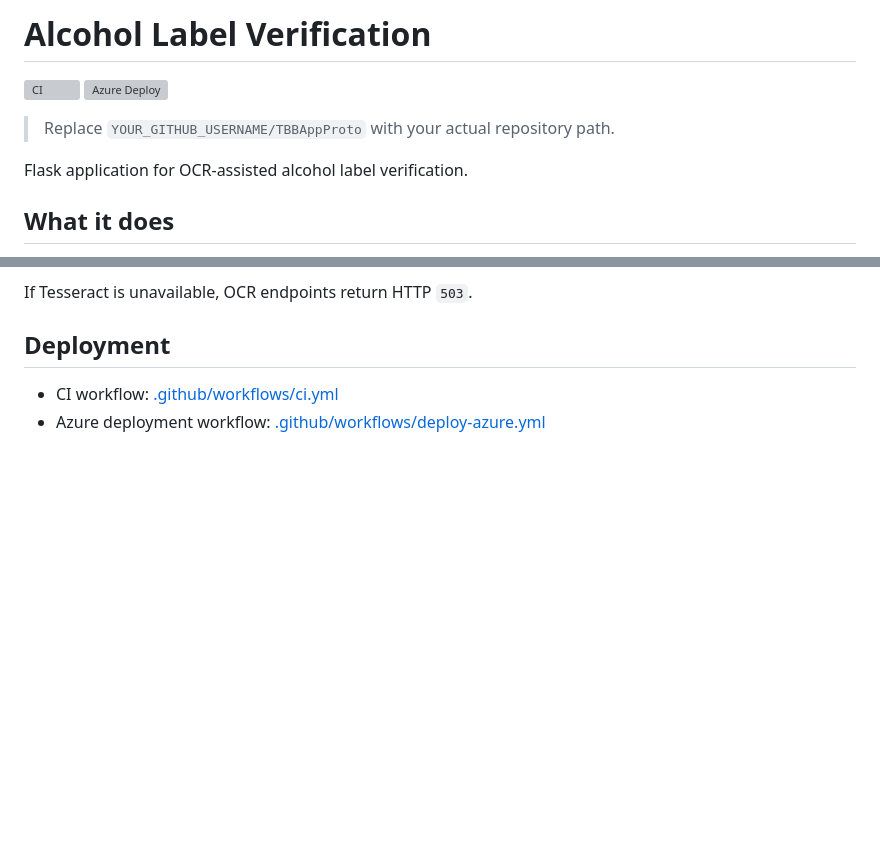
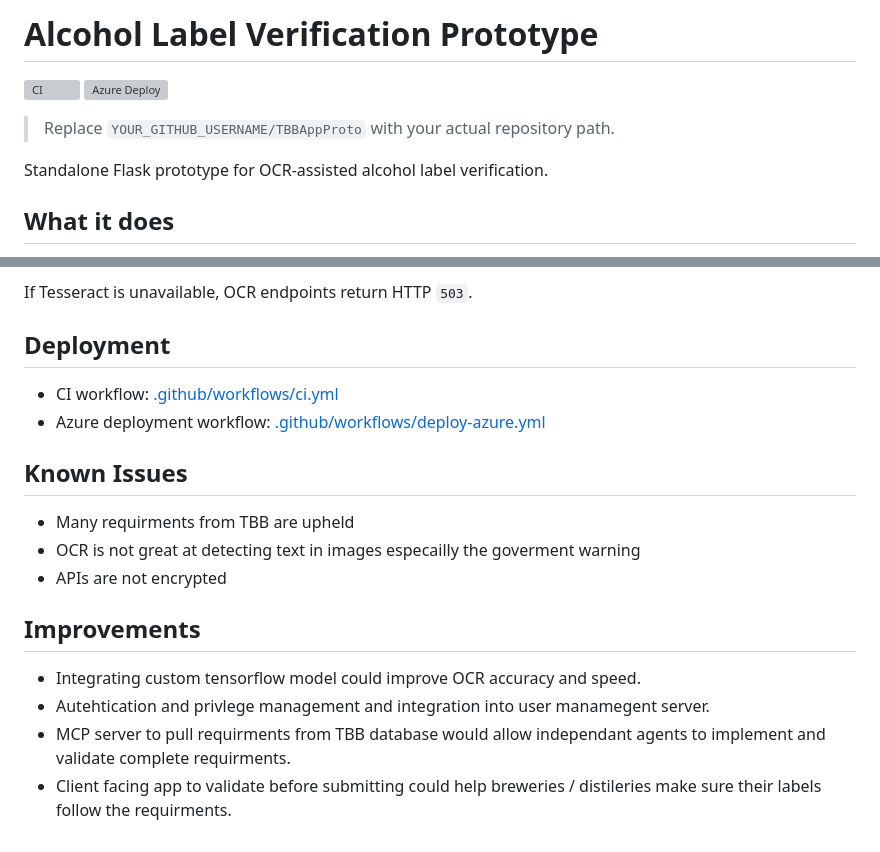
Before and after one commit to JimmyManning/TTBAppProto, a Markdown page: README.md, 2 parts joined by grey strips. Drawn GitHub-style; blank space fills up the shorter version; grey boxes are pictures that could not be loaded.

Commit message:
Adding initial known issues and potential improvements to readme

```diff
--- a/README.md
+++ b/README.md
@@ -1,11 +1,11 @@
-# Alcohol Label Verification
+# Alcohol Label Verification Prototype
 
 [![CI](https://github.com/YOUR_GITHUB_USERNAME/TBBAppProto/actions/workflows/ci.yml/badge.svg)](https://github.com/YOUR_GITHUB_USERNAME/TBBAppProto/actions/workflows/ci.yml)
 [![Azure Deploy](https://github.com/YOUR_GITHUB_USERNAME/TBBAppProto/actions/workflows/deploy-azure.yml/badge.svg)](https://github.com/YOUR_GITHUB_USERNAME/TBBAppProto/actions/workflows/deploy-azure.yml)
 
 > Replace `YOUR_GITHUB_USERNAME/TBBAppProto` with your actual repository path.
 
-Flask application for OCR-assisted alcohol label verification.
+Standalone Flask prototype for OCR-assisted alcohol label verification.
 
 ## What it does
 
@@ -130,3 +130,14 @@ If Tesseract is unavailable, OCR endpoints return HTTP `503`.
 
 - CI workflow: [.github/workflows/ci.yml](.github/workflows/ci.yml)
 - Azure deployment workflow: [.github/workflows/deploy-azure.yml](.github/workflows/deploy-azure.yml)
+
+## Known Issues
+- Many requirments from TBB are upheld
+- OCR is not great at detecting text in images especailly the goverment warning
+- APIs are not encrypted
+
+## Improvements
+- Integrating custom tensorflow model could improve OCR accuracy and speed.
+- Autehtication and privlege management and integration into user manamegent server.
+- MCP server to pull requirments from TBB database would allow independant agents to implement and validate complete requirments.
+- Client facing app to validate before submitting could help breweries / distileries make sure their labels follow the requirments.
```
